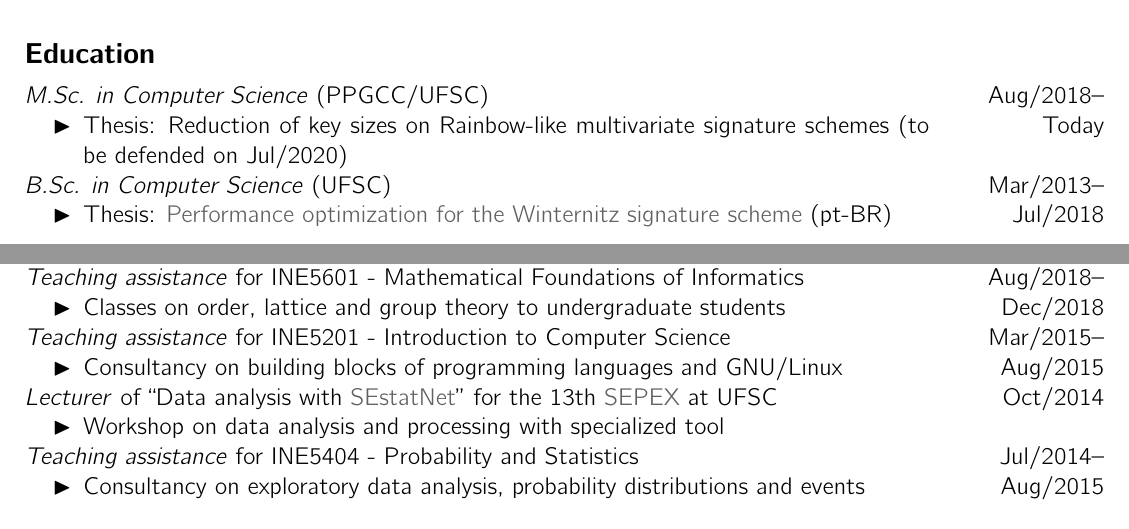
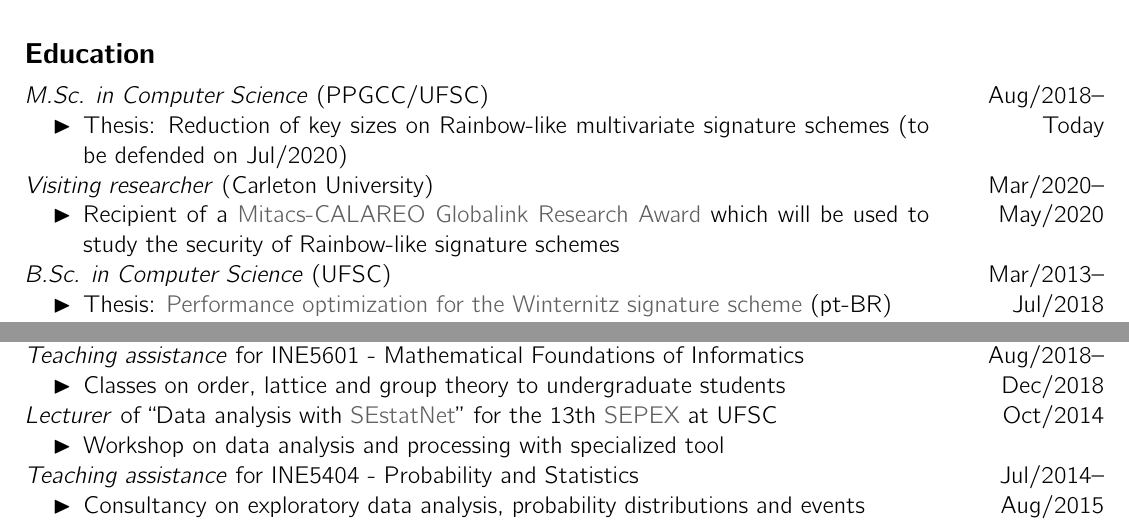
Before and after one commit to zambonin/web, a LaTeX CV (cv.tex): two parts of page 1 of 2, joined at a grey line, cut so that both start at the same text. Compiled offline with pdfLaTeX.

Commit message:
cv: add mitacs award

```diff
--- a/cv.tex
+++ b/cv.tex
@@ -70,11 +70,18 @@
         multivariate signature schemes (to be defended on Jul/2020)
   \end{itemize} & Aug/2018--Today \\
 
+  \textit{Visiting researcher} (Carleton University)
+  \begin{itemize}
+    \item Recipient of a \href{http://archive.is/RHxm4}{Mitacs-CALAREO
+        Globalink Research Award} which will be used to study the security of
+          Rainbow-like signature schemes
+  \end{itemize} & Mar/2020--May/2020 \\
+
   \textit{B.Sc. in Computer Science} (UFSC)
   \begin{itemize}
     \item Thesis: \href{https://repositorio.ufsc.br/handle/123456789/187875}{
         Performance optimization for the Winternitz signature scheme} (pt-BR)
-  \end{itemize} & Mar/2013--Jul/2018 \\[-4mm]
+  \end{itemize} & Mar/2013--Jul/2018 \\[-6mm]
 \end{contenttable}
 
 \begin{contenttable}{Publications}
@@ -103,11 +110,6 @@
   \begin{itemize}
     \item Classes on order, lattice and group theory to undergraduate students
   \end{itemize} & Aug/2018--Dec/2018 \\
-
-  \textit{Teaching assistance} for INE5201 - Introduction to Computer Science
-  \begin{itemize}
-    \item Consultancy on building blocks of programming languages and GNU/Linux
-  \end{itemize} & Mar/2015--Aug/2015 \\
 
   \textit{Lecturer} of ``Data analysis with
     \href{http://sestatnet.ufsc.br}{SEstatNet}'' for the 13th
```
Also changed, not shown: cv.pdf.
